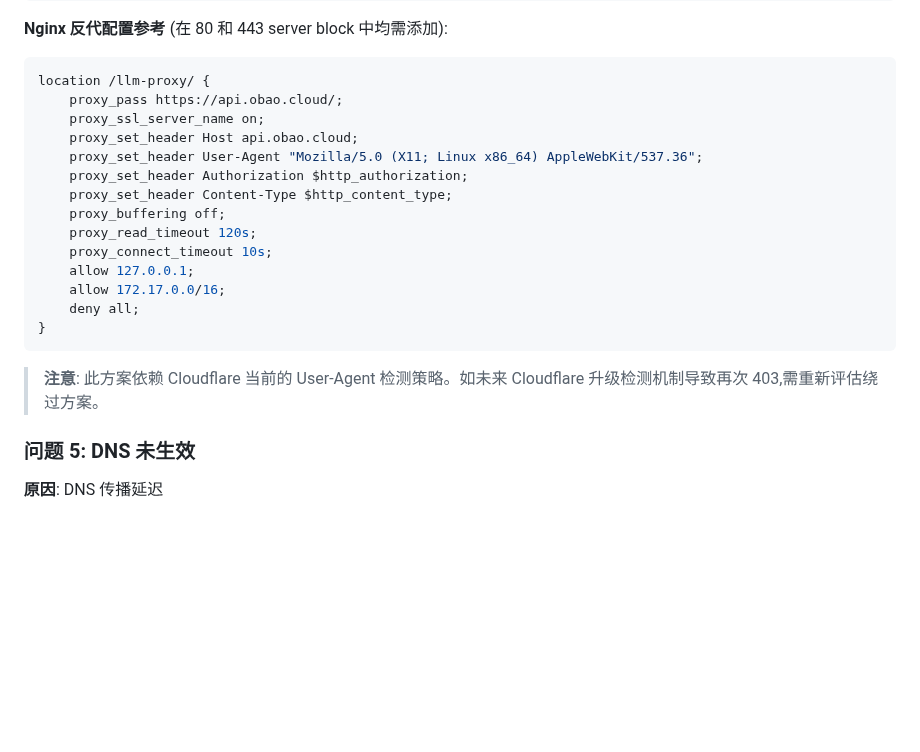
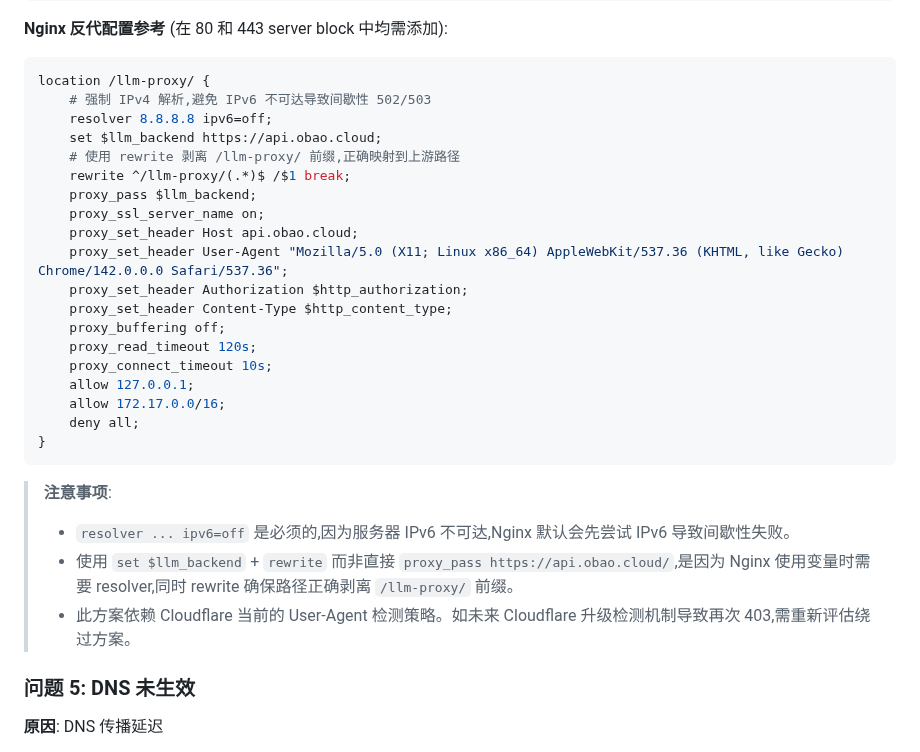
Before and after one commit to kanoha222/Laplace, a Markdown page: docs/DEPLOYMENT.md, the part around the change. Drawn GitHub-style; blank space fills up the shorter version.

Commit message:
docs: update DEPLOYMENT.md with IPv6 fix and rewrite path details for Nginx LLM proxy

````diff
--- a/docs/DEPLOYMENT.md
+++ b/docs/DEPLOYMENT.md
@@ -423,10 +423,15 @@ docker restart laplace
 
 ```nginx
 location /llm-proxy/ {
-    proxy_pass https://api.obao.cloud/;
+    # 强制 IPv4 解析,避免 IPv6 不可达导致间歇性 502/503
+    resolver 8.8.8.8 ipv6=off;
+    set $llm_backend https://api.obao.cloud;
+    # 使用 rewrite 剥离 /llm-proxy/ 前缀,正确映射到上游路径
+    rewrite ^/llm-proxy/(.*)$ /$1 break;
+    proxy_pass $llm_backend;
     proxy_ssl_server_name on;
     proxy_set_header Host api.obao.cloud;
-    proxy_set_header User-Agent "Mozilla/5.0 (X11; Linux x86_64) AppleWebKit/537.36";
+    proxy_set_header User-Agent "Mozilla/5.0 (X11; Linux x86_64) AppleWebKit/537.36 (KHTML, like Gecko) Chrome/142.0.0.0 Safari/537.36";
     proxy_set_header Authorization $http_authorization;
     proxy_set_header Content-Type $http_content_type;
     proxy_buffering off;
@@ -438,7 +443,10 @@ location /llm-proxy/ {
 }
 ```
 
-> **注意**: 此方案依赖 Cloudflare 当前的 User-Agent 检测策略。如未来 Cloudflare 升级检测机制导致再次 403,需重新评估绕过方案。
+> **注意事项**:
+> - `resolver ... ipv6=off` 是必须的,因为服务器 IPv6 不可达,Nginx 默认会先尝试 IPv6 导致间歇性失败。
+> - 使用 `set $llm_backend` + `rewrite` 而非直接 `proxy_pass https://api.obao.cloud/`,是因为 Nginx 使用变量时需要 resolver,同时 rewrite 确保路径正确剥离 `/llm-proxy/` 前缀。
+> - 此方案依赖 Cloudflare 当前的 User-Agent 检测策略。如未来 Cloudflare 升级检测机制导致再次 403,需重新评估绕过方案。
 
 ### 问题 5: DNS 未生效
 
````
